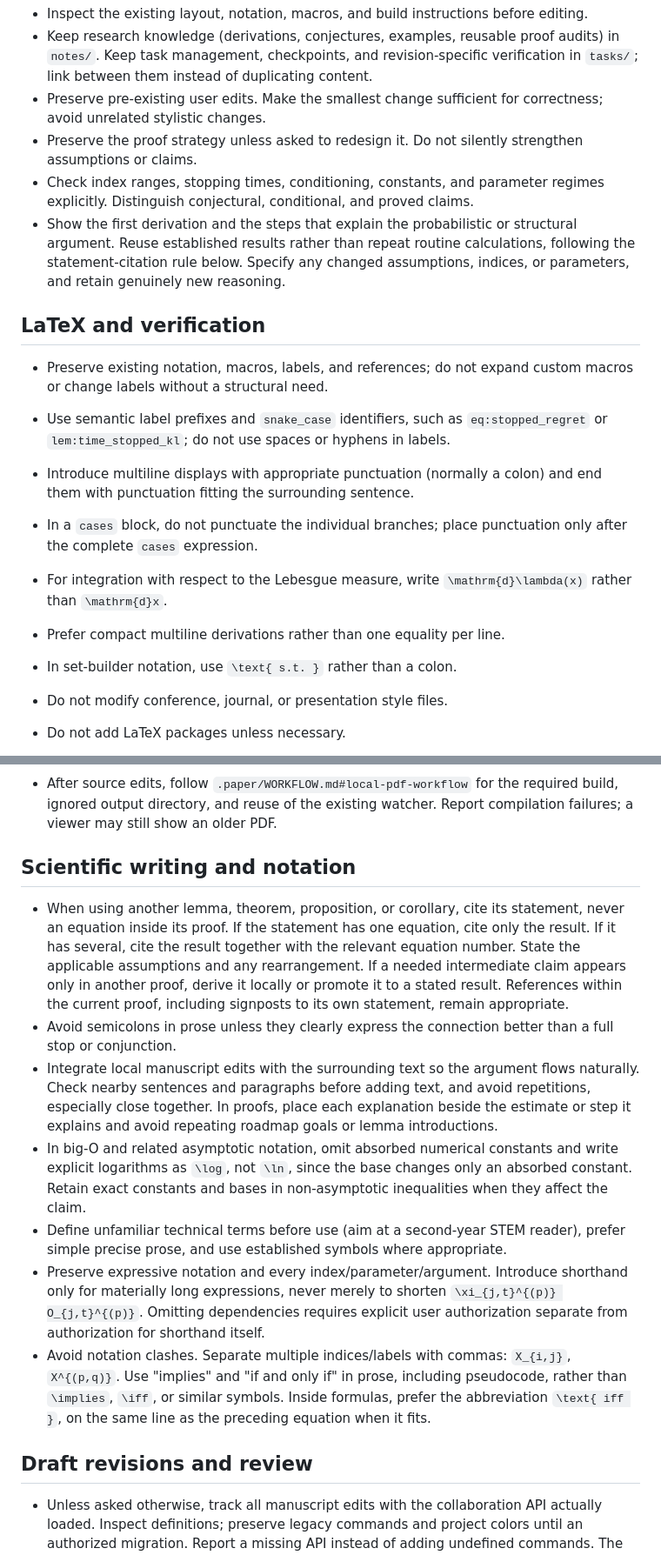
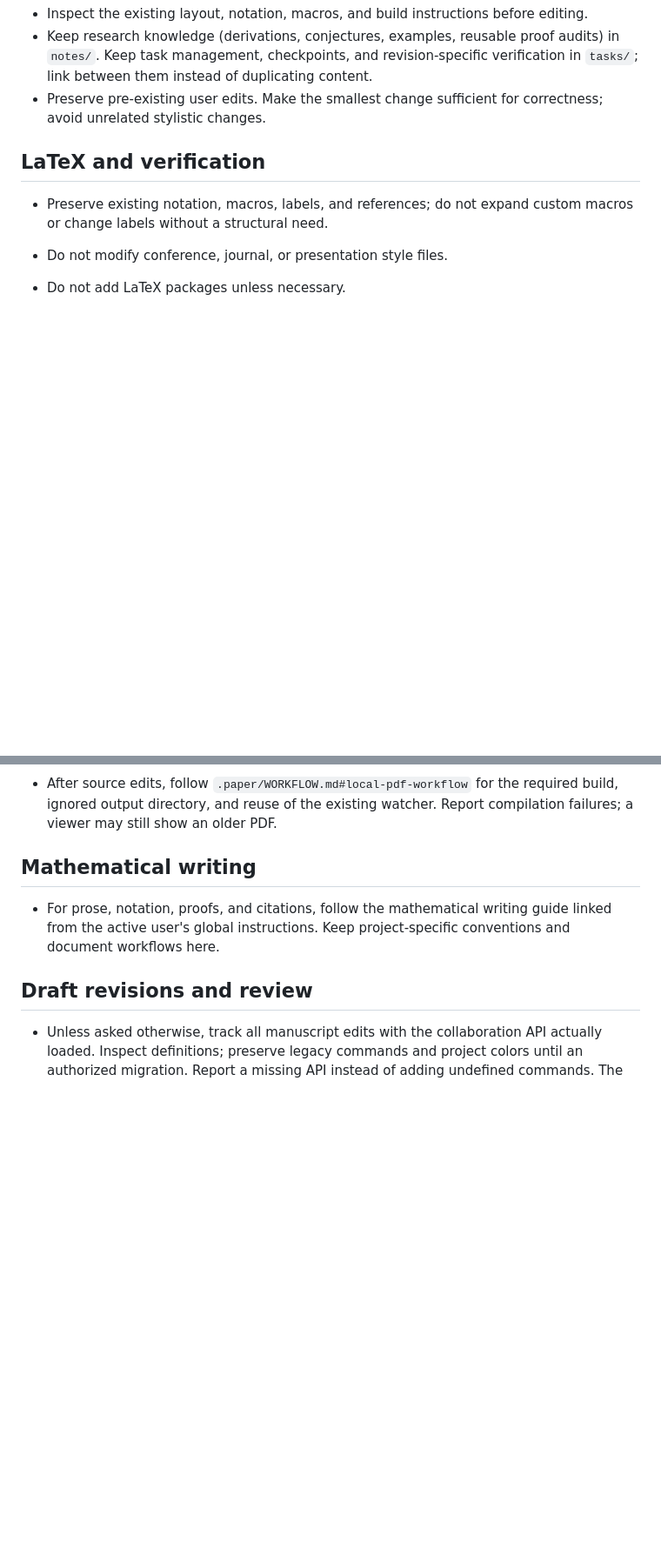
Before and after one commit to m1gwings/paper-scripts, a Markdown page: templates/AGENTS.paper.md, 2 parts joined by grey strips. Shown at 87% size. Rendered like a GitHub page; blank space fills up the shorter version.

Commit message:
Route mathematical writing preferences through global guidance

```diff
--- a/templates/AGENTS.paper.md
+++ b/templates/AGENTS.paper.md
@@ -14,19 +14,10 @@
 - Inspect the existing layout, notation, macros, and build instructions before editing.
 - Keep research knowledge (derivations, conjectures, examples, reusable proof audits) in `notes/`. Keep task management, checkpoints, and revision-specific verification in `tasks/`; link between them instead of duplicating content.
 - Preserve pre-existing user edits. Make the smallest change sufficient for correctness; avoid unrelated stylistic changes.
-- Preserve the proof strategy unless asked to redesign it. Do not silently strengthen assumptions or claims.
-- Check index ranges, stopping times, conditioning, constants, and parameter regimes explicitly. Distinguish conjectural, conditional, and proved claims.
-- Show the first derivation and the steps that explain the probabilistic or structural argument. Reuse established results rather than repeat routine calculations, following the statement-citation rule below. Specify any changed assumptions, indices, or parameters, and retain genuinely new reasoning.
 
 ## LaTeX and verification
 
 - Preserve existing notation, macros, labels, and references; do not expand custom macros or change labels without a structural need.
-- Use semantic label prefixes and `snake_case` identifiers, such as `eq:stopped_regret` or `lem:time_stopped_kl`; do not use spaces or hyphens in labels.
-- Introduce multiline displays with appropriate punctuation (normally a colon) and end them with punctuation fitting the surrounding sentence.
-- In a `cases` block, do not punctuate the individual branches; place punctuation only after the complete `cases` expression.
-- For integration with respect to the Lebesgue measure, write `\mathrm{d}\lambda(x)` rather than `\mathrm{d}x`.
-- Prefer compact multiline derivations rather than one equality per line.
-- In set-builder notation, use `\text{ s.t. }` rather than a colon.
 - Do not modify conference, journal, or presentation style files.
 - Do not add LaTeX packages unless necessary.
 
@@ -40,23 +31,11 @@
   required build, ignored output directory, and reuse of the existing watcher.
   Report compilation failures; a viewer may still show an older PDF.
 
-## Scientific writing and notation
+## Mathematical writing
 
-- When using another lemma, theorem, proposition, or corollary, cite its statement, never an equation inside its proof. If the statement has one equation, cite only the result. If it has several, cite the result together with the relevant equation number. State the applicable assumptions and any rearrangement. If a needed intermediate claim appears only in another proof, derive it locally or promote it to a stated result. References within the current proof, including signposts to its own statement, remain appropriate.
-- Avoid semicolons in prose unless they clearly express the connection better than a full stop or conjunction.
-- Integrate local manuscript edits with the surrounding text so the argument flows naturally. Check nearby sentences and paragraphs before adding text, and avoid repetitions, especially close together. In proofs, place each explanation beside the estimate or step it explains and avoid repeating roadmap goals or lemma introductions.
-- In big-O and related asymptotic notation, omit absorbed numerical constants and write explicit logarithms as `\log`, not `\ln`, since the base changes only an absorbed constant. Retain exact constants and bases in non-asymptotic inequalities when they affect the claim.
-- Define unfamiliar technical terms before use (aim at a second-year STEM reader),
-  prefer simple precise prose, and use established symbols where appropriate.
-- Preserve expressive notation and every index/parameter/argument. Introduce
-  shorthand only for materially long expressions, never merely to shorten
-  `\xi_{j,t}^{(p)} O_{j,t}^{(p)}`. Omitting dependencies requires explicit user
-  authorization separate from authorization for shorthand itself.
-- Avoid notation clashes. Separate multiple indices/labels with commas:
-  `X_{i,j}`, `X^{(p,q)}`. Use "implies" and "if and only if" in prose,
-  including pseudocode, rather than `\implies`, `\iff`, or similar symbols.
-  Inside formulas, prefer the abbreviation `\text{ iff }`, on the same line
-  as the preceding equation when it fits.
+- For prose, notation, proofs, and citations, follow the mathematical writing guide
+  linked from the active user's global instructions. Keep project-specific
+  conventions and document workflows here.
 
 ## Draft revisions and review
 
```
Also changed, not shown: templates/AGENTS.poster.md (+4 -15 lines), templates/AGENTS.slides.md (+4 -15 lines).
